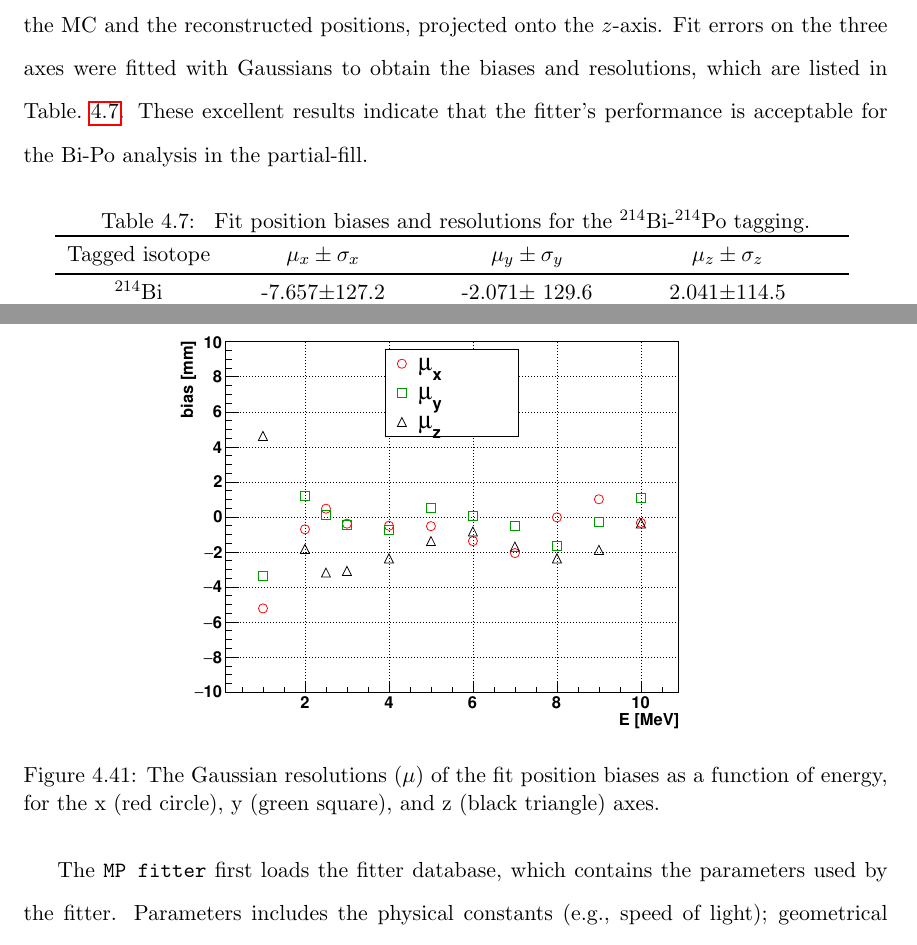
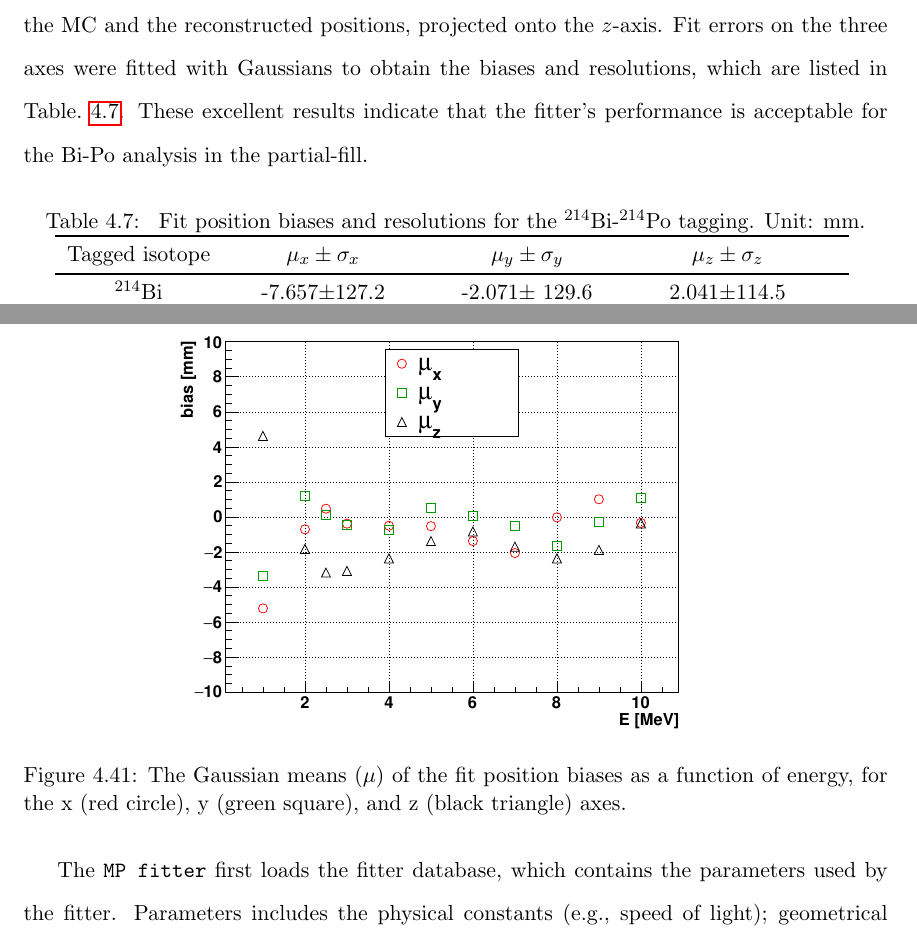
Before and after one commit to jhualberta/thesis, a LaTeX thesis (JieHuThesis.tex, which reads chapter4recon.tex): two parts of pages 131 and 137 of 254, joined at a grey line, cut so that both start at the same text. Compiled offline with pdfLaTeX.

Commit message:
thesis typos

```diff
--- a/chapter4recon.tex
+++ b/chapter4recon.tex
@@ -810,7 +810,7 @@ This tagging algorithm was applied to reconstructed event vertices. Fig.~\ref{fi
 
 \begin{table}[ht]
 	\centering
-	\caption{\label{tab:partial_bipo214} Fit position biases and resolutions for the $^{214}$Bi-$^{214}$Po tagging.}
+	\caption{\label{tab:partial_bipo214} Fit position biases and resolutions for the $^{214}$Bi-$^{214}$Po tagging. Unit: mm.}
 	{\centering
 		\begin{tabular*}{140mm}{c@{\extracolsep{\fill}}cccc}
 			\toprule
@@ -890,7 +890,7 @@ For other energies (from 1 to 10 MeV), the Gaussian means and resolutions of the
 \begin{figure}[!htb]
 	\centering
 	\includegraphics[width=10cm]{fullScintBiasVsE.pdf}
-	\caption[The Gaussian biases ($\mu$) of the \texttt{MP scint fitter} fit position biases as a function of energy, for the x, y, and z axes.]{The Gaussian resolutions ($\mu$) of the fit position biases as a function of energy, for the x (red circle), y (green square), and z (black triangle) axes.}
+	\caption[The Gaussian means ($\mu$) of the \texttt{MP scint fitter} fit position biases as a function of energy, for the x, y, and z axes.]{The Gaussian means ($\mu$) of the fit position biases as a function of energy, for the x (red circle), y (green square), and z (black triangle) axes.}
 	\label{fig:scintBiasVsE}
 \end{figure}
 
```
Also changed, not shown: chapter3detector.tex (+1 -1 lines), 2 other files.
